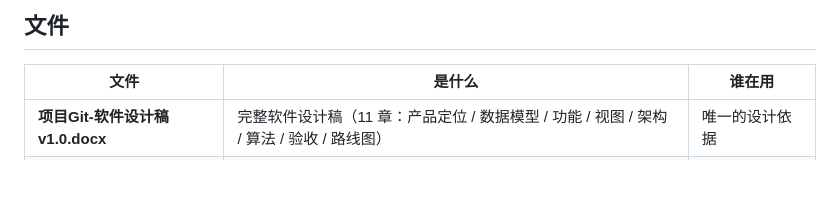
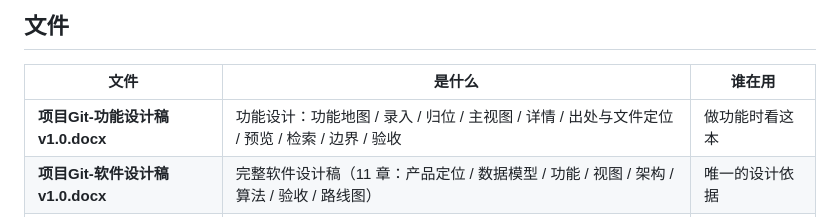
Before and after one commit to changxi4848/project-git, a Markdown page: docs/README.md, the part around the change. GitHub-like rendering; blank space fills up the shorter version.

```diff
--- a/docs/README.md
+++ b/docs/README.md
@@ -6,6 +6,7 @@
 
 | 文件 | 是什么 | 谁在用 |
 |---|---|---|
+| **项目Git-功能设计稿v1.0.docx** | 功能设计：功能地图 / 录入 / 归位 / 主视图 / 详情 / 出处与文件定位 / 预览 / 检索 / 边界 / 验收 | 做功能时看这本 |
 | **项目Git-软件设计稿v1.0.docx** | 完整软件设计稿（11 章：产品定位 / 数据模型 / 功能 / 视图 / 架构 / 算法 / 验收 / 路线图） | 唯一的设计依据 |
 | 项目Git-软件设计稿v1.0.pdf | 同上，PDF 版（便于查看，不含可编辑内容） | 阅读 |
 | **图-主视图.png** | 主视图设计稿：Git 式提交图（主干 / 分叉 / 终止 × / 合并 / tag / 材料框） | 界面实现的对照标准 |
```
Also changed, not shown: docs/图-1-主界面.png, docs/图-2-卡片解剖.png, docs/图-3-详情与预览.png, docs/图-主视图.png, 6 other files.
